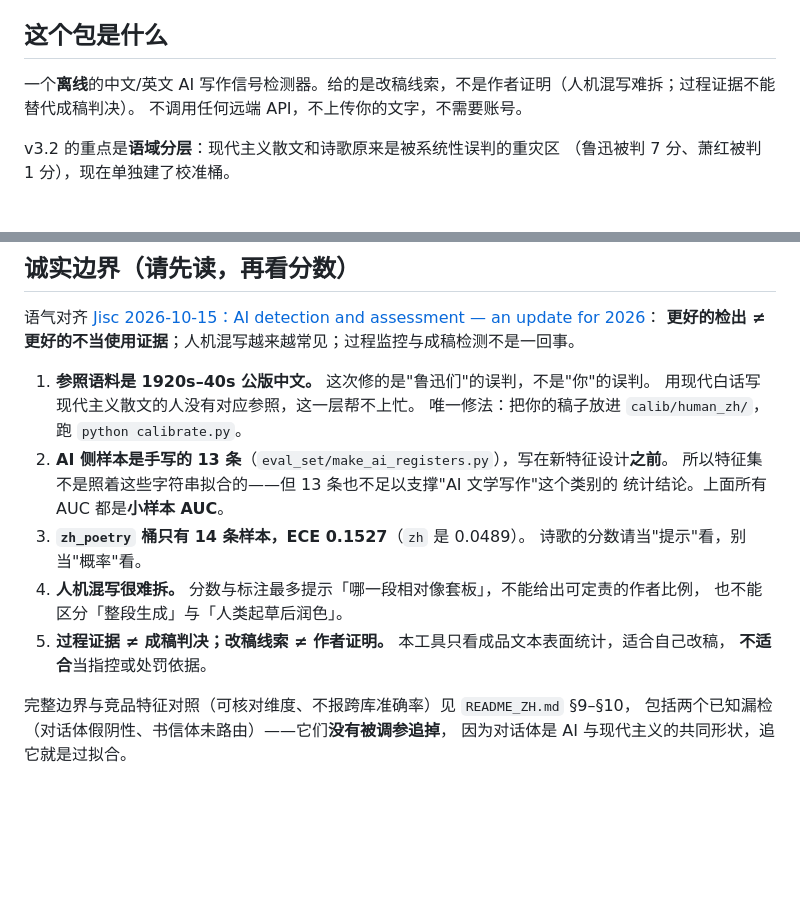
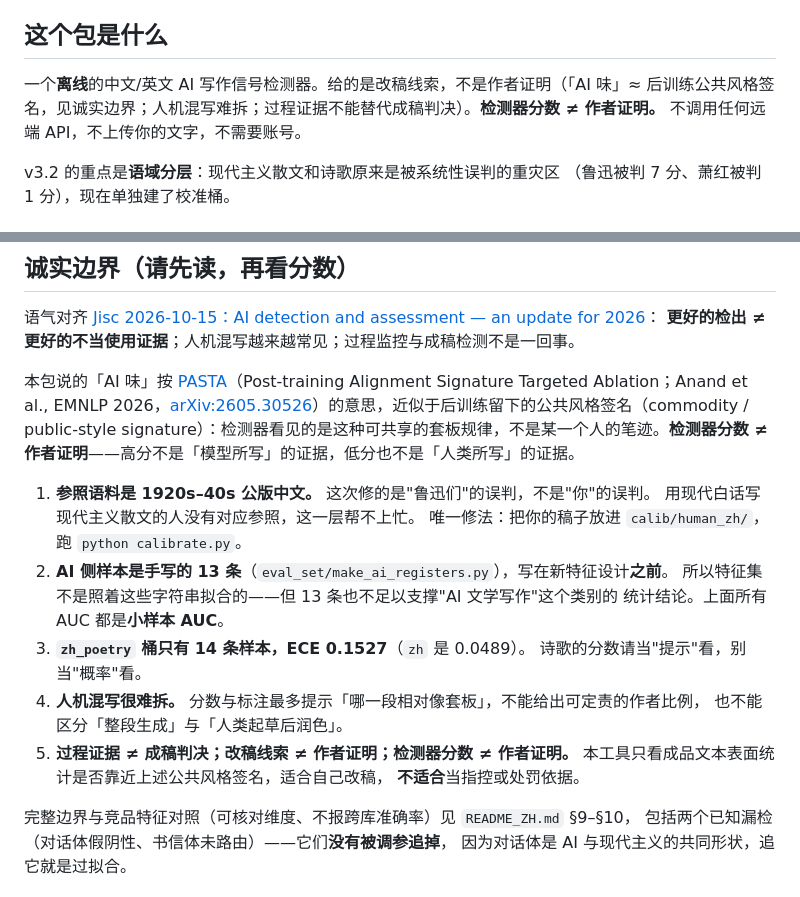
Before and after one commit to theblackboxcat/doctor-foraiarate, a Markdown page: 发行说明.md, 2 parts joined by grey strips. GitHub-like rendering; blank space fills up the shorter version.

```diff
--- a/发行说明.md
+++ b/发行说明.md
@@ -4,7 +4,7 @@
 
 ## 这个包是什么
 
-一个**离线**的中文/英文 AI 写作信号检测器。给的是改稿线索，不是作者证明（人机混写难拆；过程证据不能替代成稿判决）。
+一个**离线**的中文/英文 AI 写作信号检测器。给的是改稿线索，不是作者证明（「AI 味」≈ 后训练公共风格签名，见诚实边界；人机混写难拆；过程证据不能替代成稿判决）。**检测器分数 ≠ 作者证明。**
 不调用任何远端 API，不上传你的文字，不需要账号。
 
 v3.2 的重点是**语域分层**：现代主义散文和诗歌原来是被系统性误判的重灾区
@@ -81,6 +81,8 @@ python eval_registers.py --detail   REM 逐条，看漏检/误报具体是哪一
 语气对齐 [Jisc 2026-10-15：AI detection and assessment — an update for 2026](https://nationalcentreforai.jiscinvolve.org/wp/2026/10/15/ai-detection-and-assessment-an-update-for-2026/)：
 **更好的检出 ≠ 更好的不当使用证据**；人机混写越来越常见；过程监控与成稿检测不是一回事。
 
+本包说的「AI 味」按 [PASTA](https://aclanthology.org/2026.emnlp-main.708/)（Post-training Alignment Signature Targeted Ablation；Anand et al., EMNLP 2026，[arXiv:2605.30526](https://arxiv.org/abs/2605.30526)）的意思，近似于后训练留下的公共风格签名（commodity / public-style signature）：检测器看见的是这种可共享的套板规律，不是某一个人的笔迹。**检测器分数 ≠ 作者证明**——高分不是「模型所写」的证据，低分也不是「人类所写」的证据。
+
 1. **参照语料是 1920s–40s 公版中文。** 这次修的是"鲁迅们"的误判，不是"你"的误判。
    用现代白话写现代主义散文的人没有对应参照，这一层帮不上忙。
    唯一修法：把你的稿子放进 `calib/human_zh/`，跑 `python calibrate.py`。
@@ -91,7 +93,7 @@ python eval_registers.py --detail   REM 逐条，看漏检/误报具体是哪一
    诗歌的分数请当"提示"看，别当"概率"看。
 4. **人机混写很难拆。** 分数与标注最多提示「哪一段相对像套板」，不能给出可定责的作者比例，
    也不能区分「整段生成」与「人类起草后润色」。
-5. **过程证据 ≠ 成稿判决；改稿线索 ≠ 作者证明。** 本工具只看成品文本表面统计，适合自己改稿，
+5. **过程证据 ≠ 成稿判决；改稿线索 ≠ 作者证明；检测器分数 ≠ 作者证明。** 本工具只看成品文本表面统计是否靠近上述公共风格签名，适合自己改稿，
    **不适合**当指控或处罚依据。
 
 完整边界与竞品特征对照（可核对维度、不报跨库准确率）见 `README_ZH.md` §9–§10，
```
Also changed, not shown: README_ZH.md (+6 -2 lines).
